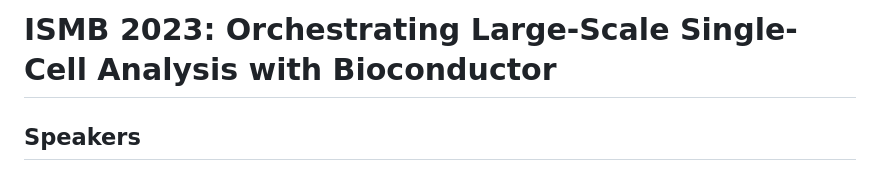
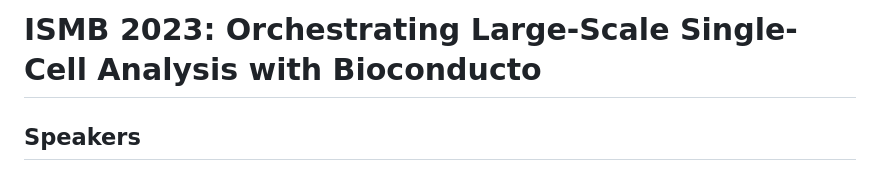
Before and after one commit to Bioconductor/ISMB.OSCA, a Markdown page: README.md, the part around the change. GitHub-like rendering.

```diff
--- a/README.md
+++ b/README.md
@@ -1,4 +1,4 @@
-# ISMB 2023: Orchestrating Large-Scale Single-Cell Analysis with Bioconductor
+# ISMB 2023: Orchestrating Large-Scale Single-Cell Analysis with Bioconducto
 
 ## Speakers
 
```
